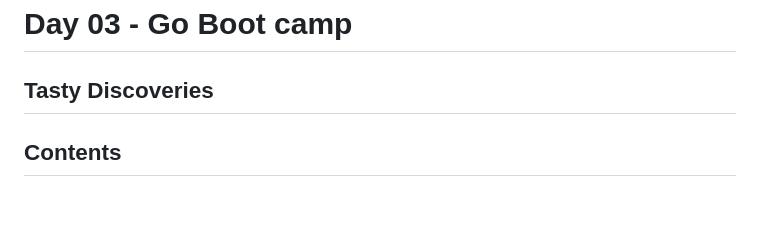
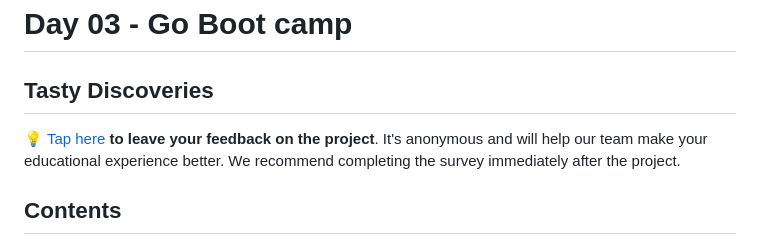
Before and after one commit to zkhrg/eating-places-navigator, a Markdown page: README.md, the part around the change. GitHub-like rendering; blank space fills up the shorter version.

Commit message:
Update from 10

```diff
--- a/README.md
+++ b/README.md
@@ -1,6 +1,8 @@
 # Day 03 - Go Boot camp
 
 ## Tasty Discoveries
+
+💡 [Tap here](https://new.oprosso.net/p/4cb31ec3f47a4596bc758ea1861fb624) **to leave your feedback on the project**. It's anonymous and will help our team make your educational experience better. We recommend completing the survey immediately after the project.
 
 ## Contents
 
```
